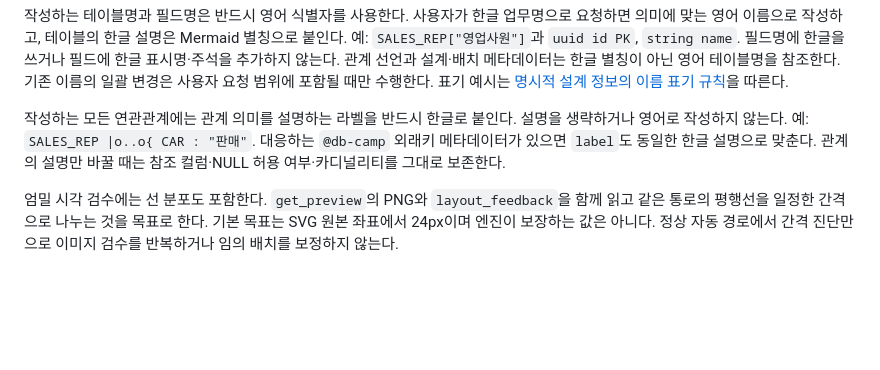
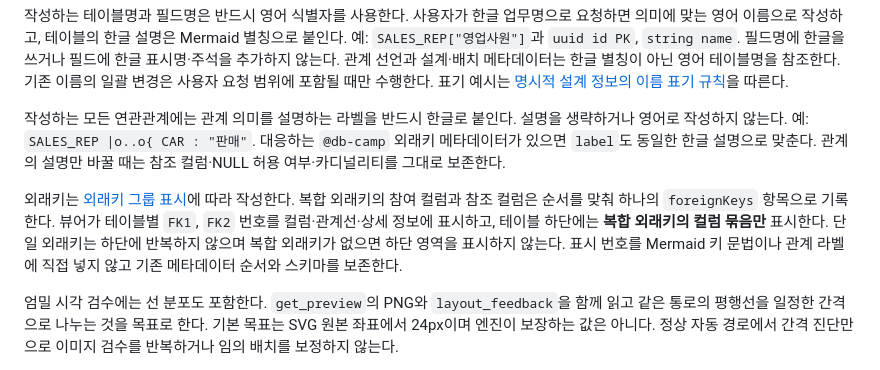
Before and after one commit to Yumetri/ChatERD, a Markdown page: skills/db-draw/SKILL.md, the part around the change. Rendered like a GitHub page; blank space fills up the shorter version.

```diff
--- a/skills/db-draw/SKILL.md
+++ b/skills/db-draw/SKILL.md
@@ -22,6 +22,8 @@ description: 지정한 Mermaid ERD를 수정하고 자동 렌더링한다. 최
 
 작성하는 모든 연관관계에는 관계 의미를 설명하는 라벨을 반드시 한글로 붙인다. 설명을 생략하거나 영어로 작성하지 않는다. 예: `SALES_REP |o..o{ CAR : "판매"`. 대응하는 `@db-camp` 외래키 메타데이터가 있으면 `label`도 동일한 한글 설명으로 맞춘다. 관계의 설명만 바꿀 때는 참조 컬럼·NULL 허용 여부·카디널리티를 그대로 보존한다.
 
+외래키는 [외래키 그룹 표시](../../references/schema-metadata.md#외래키-그룹-표시)에 따라 작성한다. 복합 외래키의 참여 컬럼과 참조 컬럼은 순서를 맞춰 하나의 `foreignKeys` 항목으로 기록한다. 뷰어가 테이블별 `FK1`, `FK2` 번호를 컬럼·관계선·상세 정보에 표시하고, 테이블 하단에는 **복합 외래키의 컬럼 묶음만** 표시한다. 단일 외래키는 하단에 반복하지 않으며 복합 외래키가 없으면 하단 영역을 표시하지 않는다. 표시 번호를 Mermaid 키 문법이나 관계 라벨에 직접 넣지 않고 기존 메타데이터 순서와 스키마를 보존한다.
+
 엄밀 시각 검수에는 선 분포도 포함한다. `get_preview`의 PNG와 `layout_feedback`을 함께 읽고 같은 통로의 평행선을 일정한 간격으로 나누는 것을 목표로 한다. 기본 목표는 SVG 원본 좌표에서 24px이며 엔진이 보장하는 값은 아니다. 정상 자동 경로에서 간격 진단만으로 이미지 검수를 반복하거나 임의 배치를 보정하지 않는다.
 
 뷰어 직접 편집은 정상 렌더 후 원본에 자동 저장된다. 사람의 입력을 자동으로 고치지 않는다. 이미지 파일은 UI 다운로드 버튼으로만 저장하며, 검수 이미지를 파일로 수집하거나 다운로드 폴더를 탐색하지 않는다.
```
Also changed, not shown: references/schema-metadata.md (+15 -0 lines).
